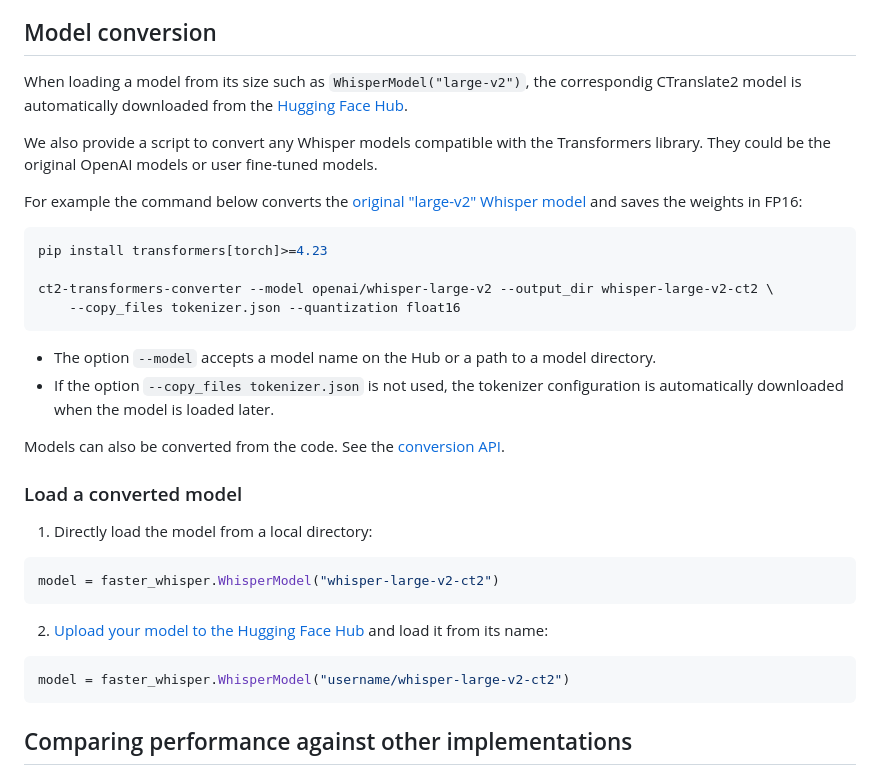
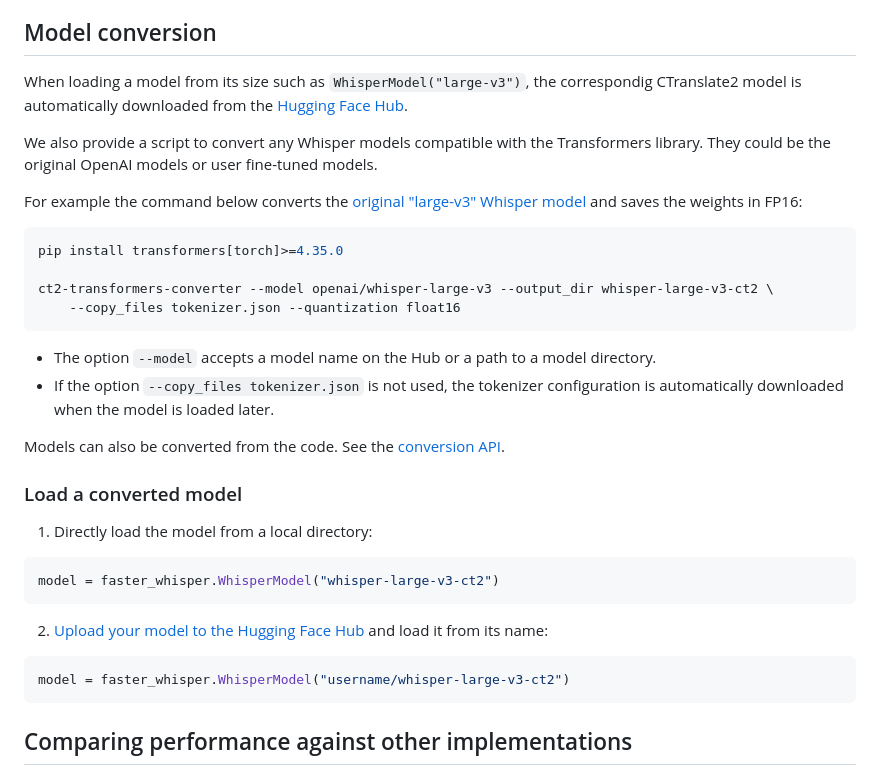
Before and after one commit to SYSTRAN/faster-whisper, a Markdown page: README.md, the part around the change. GitHub-like rendering.

Commit message:
Update README to large-v3

````diff
--- a/README.md
+++ b/README.md
@@ -185,16 +185,16 @@ Here is a non exhaustive list of open-source projects using faster-whisper. Feel
 
 ## Model conversion
 
-When loading a model from its size such as `WhisperModel("large-v2")`, the correspondig CTranslate2 model is automatically downloaded from the [Hugging Face Hub](https://huggingface.co/guillaumekln).
+When loading a model from its size such as `WhisperModel("large-v3")`, the correspondig CTranslate2 model is automatically downloaded from the [Hugging Face Hub](https://huggingface.co/guillaumekln).
 
 We also provide a script to convert any Whisper models compatible with the Transformers library. They could be the original OpenAI models or user fine-tuned models.
 
-For example the command below converts the [original "large-v2" Whisper model](https://huggingface.co/openai/whisper-large-v2) and saves the weights in FP16:
+For example the command below converts the [original "large-v3" Whisper model](https://huggingface.co/openai/whisper-large-v3) and saves the weights in FP16:
 
 ```bash
-pip install transformers[torch]>=4.23
+pip install transformers[torch]>=4.35.0
 
-ct2-transformers-converter --model openai/whisper-large-v2 --output_dir whisper-large-v2-ct2 \
+ct2-transformers-converter --model openai/whisper-large-v3 --output_dir whisper-large-v3-ct2 \
     --copy_files tokenizer.json --quantization float16
 ```
 
@@ -207,12 +207,12 @@ Models can also be converted from the code. See the [conversion API](https://ope
 
 1. Directly load the model from a local directory:
 ```python
-model = faster_whisper.WhisperModel("whisper-large-v2-ct2")
+model = faster_whisper.WhisperModel("whisper-large-v3-ct2")
 ```
 
 2. [Upload your model to the Hugging Face Hub](https://huggingface.co/docs/transformers/model_sharing#upload-with-the-web-interface) and load it from its name:
 ```python
-model = faster_whisper.WhisperModel("username/whisper-large-v2-ct2")
+model = faster_whisper.WhisperModel("username/whisper-large-v3-ct2")
 ```
 
 ## Comparing performance against other implementations
````
